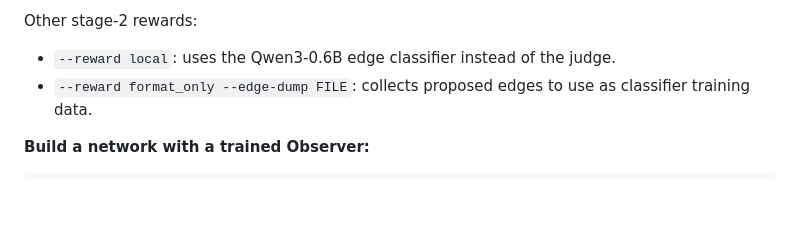
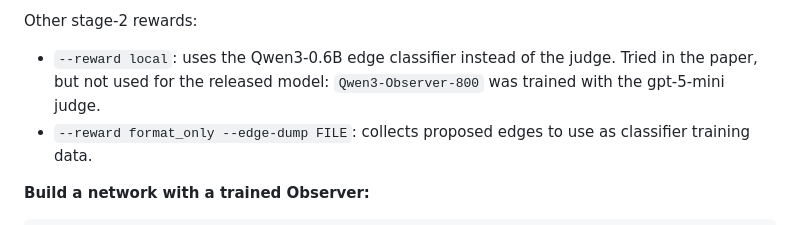
Before and after one commit to Scarelette/ANGEL-UserSim, a Markdown page: model_training/observer/README.md, the part around the change. Rendered like a GitHub page; blank space fills up the shorter version.

Commit message:
Observer README: the released model used the gpt-5-mini judge, not the local classifier
Co-Authored-By: Claude Opus 5.5 <noreply@anthropic.com>

```diff
--- a/model_training/observer/README.md
+++ b/model_training/observer/README.md
@@ -123,6 +123,8 @@ The weights can be set with `--w-format`, `--w-precision` and `--w-coverage`.
 
 Other stage-2 rewards:
 - `--reward local`: uses the Qwen3-0.6B edge classifier instead of the judge.
+  Tried in the paper, but not used for the released model: `Qwen3-Observer-800`
+  was trained with the gpt-5-mini judge.
 - `--reward format_only --edge-dump FILE`: collects proposed edges to use as classifier training data.
 
 **Build a network with a trained Observer:**
```
